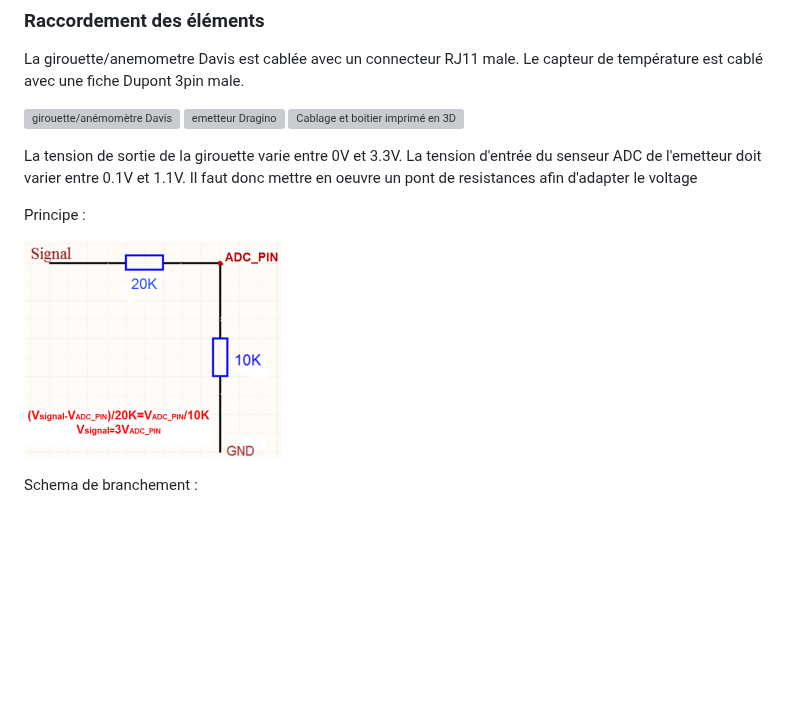
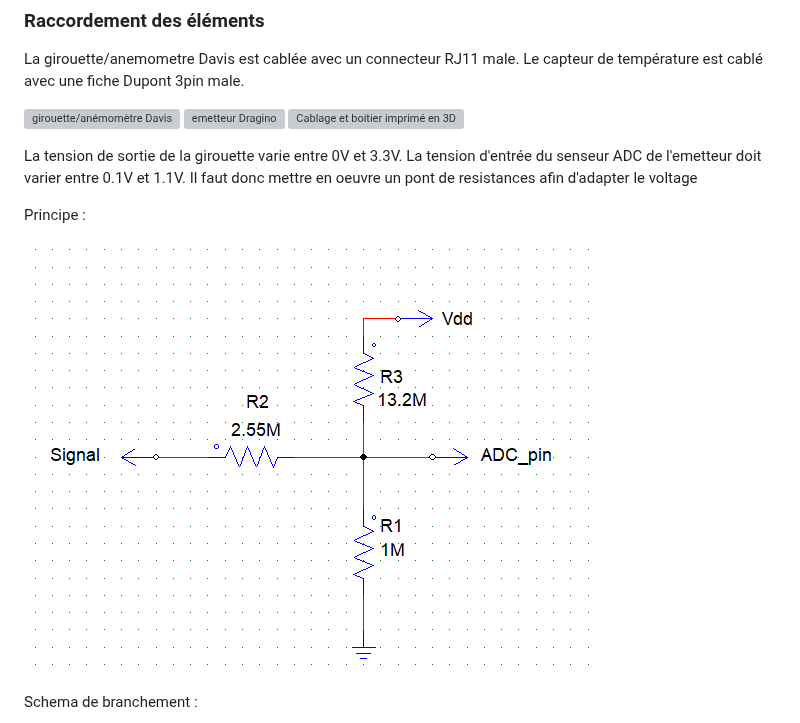
Before and after one commit to flefebure/meteo-le-phare-vieux-fort, a Markdown page: README.md, the part around the change. GitHub-like rendering; blank space fills up the shorter version; grey boxes are pictures that could not be loaded.

Commit message:
Update README.md
mise à jour du schema de résistance

```diff
--- a/README.md
+++ b/README.md
@@ -58,7 +58,7 @@ La tension de sortie de la girouette varie entre 0V et 3.3V. La tension d'entré
 
 Principe :
 
-![Adaptation du voltage](medias/resistances.png)
+![Adaptation du voltage](medias/résistance1.png)
 
 Schema de branchement :
 
```
